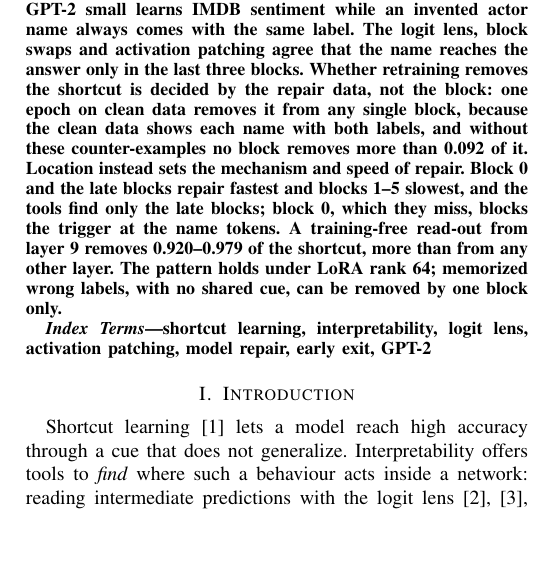
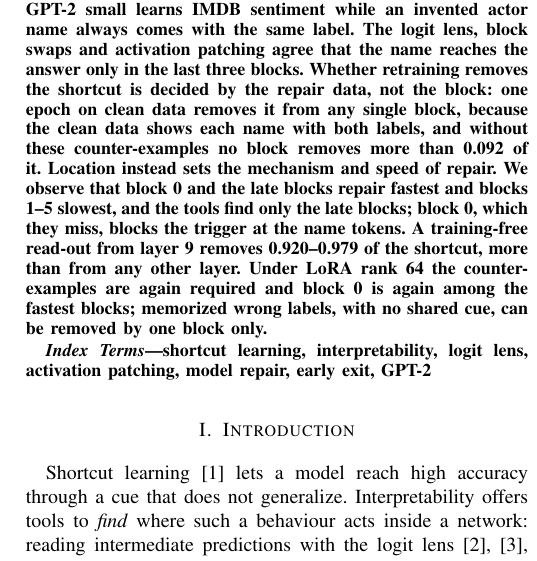
Before and after one commit to SonuAkash-collab/find-vs-fix, a LaTeX paper (paper/main.tex): part of one column of page 1 of 11, cut so that both start at the same text, the shorter picture padded with empty space. Compiled offline with pdfLaTeX.

Commit message:
Abstract: mark the speed pattern as observed; say which results hold under LoRA rank 64

```diff
--- a/paper/main.tex
+++ b/paper/main.tex
@@ -37,11 +37,11 @@
 reaches the answer only in the last three blocks. Whether retraining removes
 the shortcut is decided by the repair data, not the block: one epoch on clean data removes it from any single block,
 because the clean data shows each name with both labels, and without these counter-examples no block removes more
-than \ccNoNamesMaxFullFT{} of it. Location instead sets the mechanism and speed of repair. Block~0 and the late blocks
-repair fastest and blocks 1--5 slowest, and the tools find only the late blocks; block~0, which they miss, blocks the
+than \ccNoNamesMaxFullFT{} of it. Location instead sets the mechanism and speed of repair. We observe that block~0 and
+the late blocks repair fastest and blocks 1--5 slowest, and the tools find only the late blocks; block~0, which they miss, blocks the
 trigger at the name tokens. A training-free read-out from layer~9 removes \pSixBEqLNineRemovedFullFTRange{} of the
-shortcut, more than from any other layer. The pattern holds under LoRA rank~64; memorized wrong labels, with no
-shared cue, can be removed by one block only.
+shortcut, more than from any other layer. Under LoRA rank~64 the counter-examples are again required and block~0 is
+again among the fastest blocks; memorized wrong labels, with no shared cue, can be removed by one block only.
 \end{abstract}
 
 \begin{IEEEkeywords}
```
